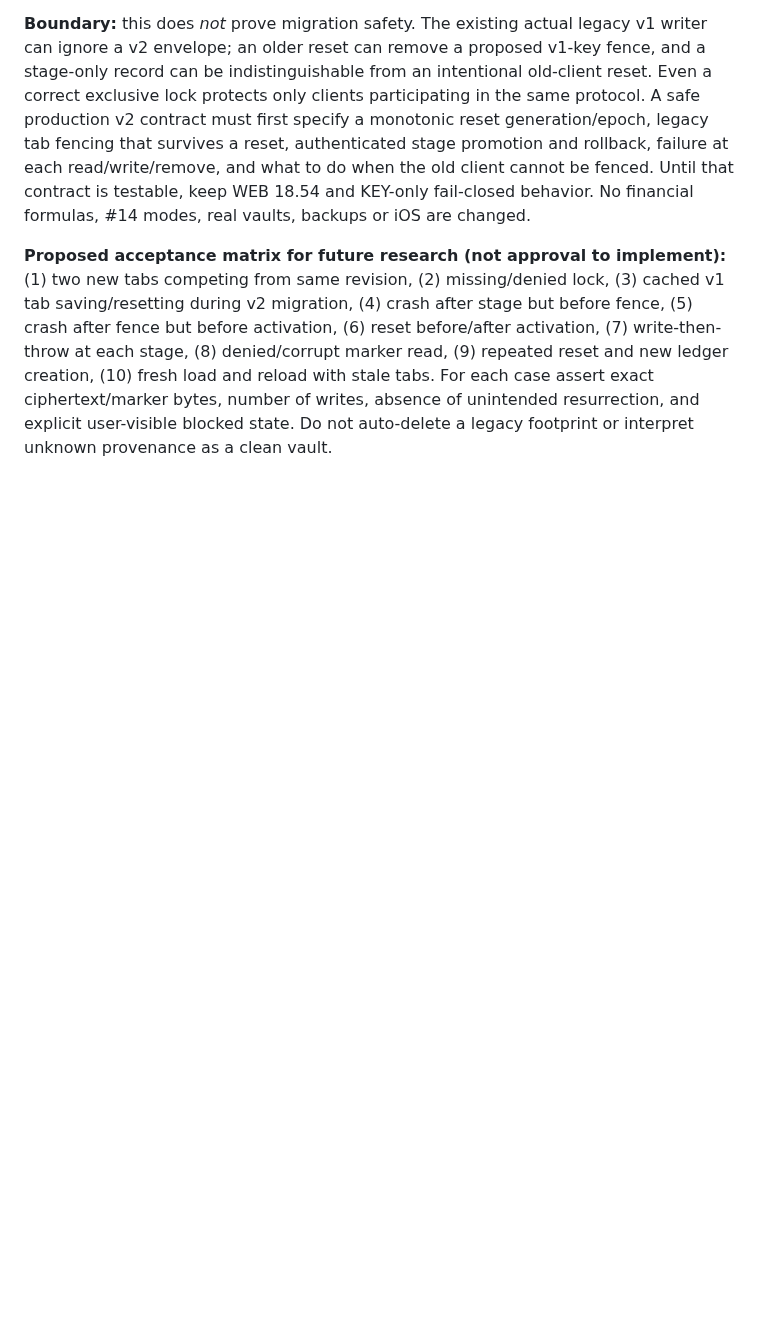
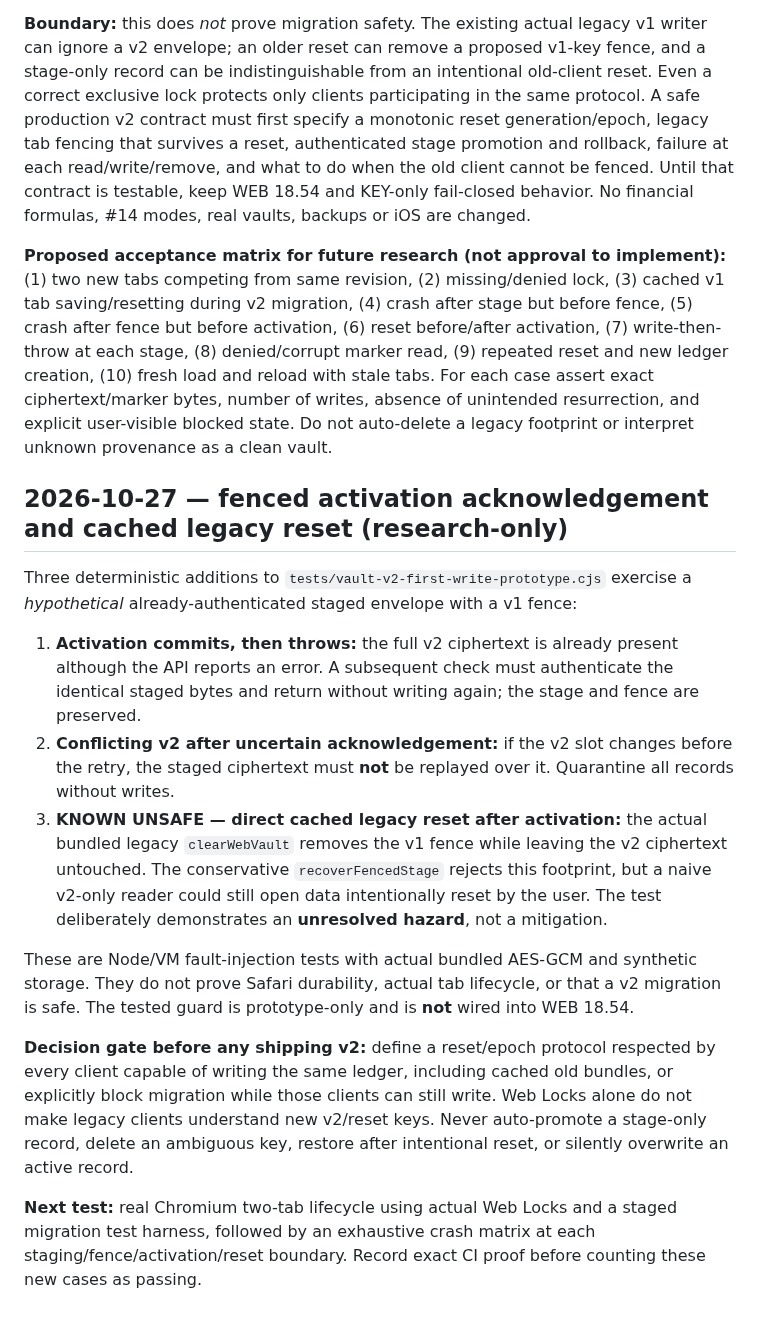
Before and after one commit to nikopol000/financial-autonomy-preview, a Markdown page: docs/WEB_V2_WRITE_ACK_RESEARCH_20261026.md, the part around the change. GitHub-like rendering; blank space fills up the shorter version.

Commit message:
docs(research): record v2 activation acknowledgement and reset-resurrection risk

```diff
--- a/docs/WEB_V2_WRITE_ACK_RESEARCH_20261026.md
+++ b/docs/WEB_V2_WRITE_ACK_RESEARCH_20261026.md
@@ -46,3 +46,18 @@ The new **research-only** tests in `tests/vault-v2-first-write-prototype.cjs` co
 **Boundary:** this does *not* prove migration safety. The existing actual legacy v1 writer can ignore a v2 envelope; an older reset can remove a proposed v1-key fence, and a stage-only record can be indistinguishable from an intentional old-client reset. Even a correct exclusive lock protects only clients participating in the same protocol. A safe production v2 contract must first specify a monotonic reset generation/epoch, legacy tab fencing that survives a reset, authenticated stage promotion and rollback, failure at each read/write/remove, and what to do when the old client cannot be fenced. Until that contract is testable, keep WEB 18.54 and KEY-only fail-closed behavior. No financial formulas, #14 modes, real vaults, backups or iOS are changed.
 
 **Proposed acceptance matrix for future research (not approval to implement):** (1) two new tabs competing from same revision, (2) missing/denied lock, (3) cached v1 tab saving/resetting during v2 migration, (4) crash after stage but before fence, (5) crash after fence but before activation, (6) reset before/after activation, (7) write-then-throw at each stage, (8) denied/corrupt marker read, (9) repeated reset and new ledger creation, (10) fresh load and reload with stale tabs. For each case assert exact ciphertext/marker bytes, number of writes, absence of unintended resurrection, and explicit user-visible blocked state. Do not auto-delete a legacy footprint or interpret unknown provenance as a clean vault.
+
+
+## 2026-10-27 — fenced activation acknowledgement and cached legacy reset (research-only)
+
+Three deterministic additions to `tests/vault-v2-first-write-prototype.cjs` exercise a *hypothetical* already-authenticated staged envelope with a v1 fence:
+
+1. **Activation commits, then throws:** the full v2 ciphertext is already present although the API reports an error. A subsequent check must authenticate the identical staged bytes and return without writing again; the stage and fence are preserved.
+2. **Conflicting v2 after uncertain acknowledgement:** if the v2 slot changes before the retry, the staged ciphertext must **not** be replayed over it. Quarantine all records without writes.
+3. **KNOWN UNSAFE — direct cached legacy reset after activation:** the actual bundled legacy `clearWebVault` removes the v1 fence while leaving the v2 ciphertext untouched. The conservative `recoverFencedStage` rejects this footprint, but a naive v2-only reader could still open data intentionally reset by the user. The test deliberately demonstrates an **unresolved hazard**, not a mitigation.
+
+These are Node/VM fault-injection tests with actual bundled AES-GCM and synthetic storage. They do not prove Safari durability, actual tab lifecycle, or that a v2 migration is safe. The tested guard is prototype-only and is **not** wired into WEB 18.54.
+
+**Decision gate before any shipping v2:** define a reset/epoch protocol respected by every client capable of writing the same ledger, including cached old bundles, or explicitly block migration while those clients can still write. Web Locks alone do not make legacy clients understand new v2/reset keys. Never auto-promote a stage-only record, delete an ambiguous key, restore after intentional reset, or silently overwrite an active record.
+
+**Next test:** real Chromium two-tab lifecycle using actual Web Locks and a staged migration test harness, followed by an exhaustive crash matrix at each staging/fence/activation/reset boundary. Record exact CI proof before counting these new cases as passing.
```
